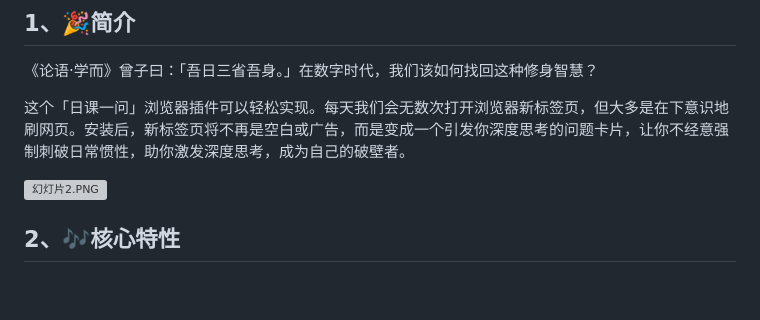
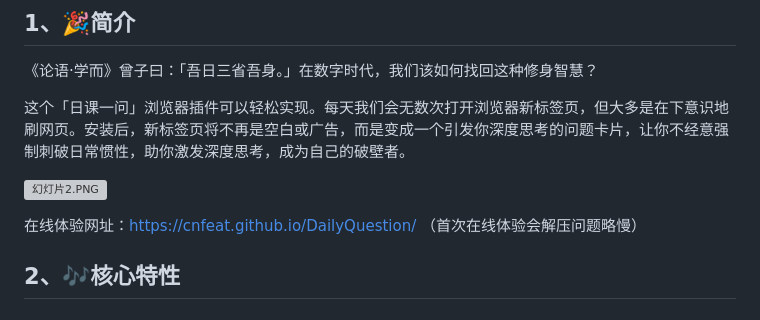
Before and after one commit to cnfeat/DailyQuestion, a Markdown page: README.md, the part around the change. Drawn GitHub-style; blank space fills up the shorter version; grey boxes are pictures that could not be loaded.

Commit message:
更新简介

```diff
--- a/README.md
+++ b/README.md
@@ -10,6 +10,8 @@
 
 
 ![幻灯片2.PNG](https://s3.bmp.ovh/2026/03/04/QTjcfg2E.png)
+
+在线体验网址：https://cnfeat.github.io/DailyQuestion/ （首次在线体验会解压问题略慢）
 
 
 ## 2、🎶核心特性
```
